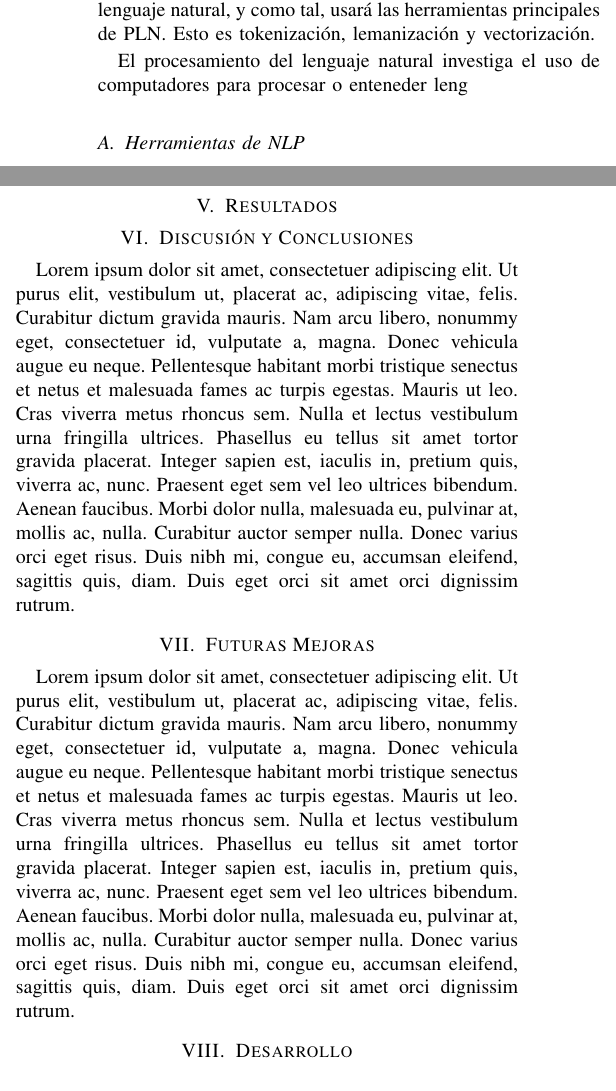
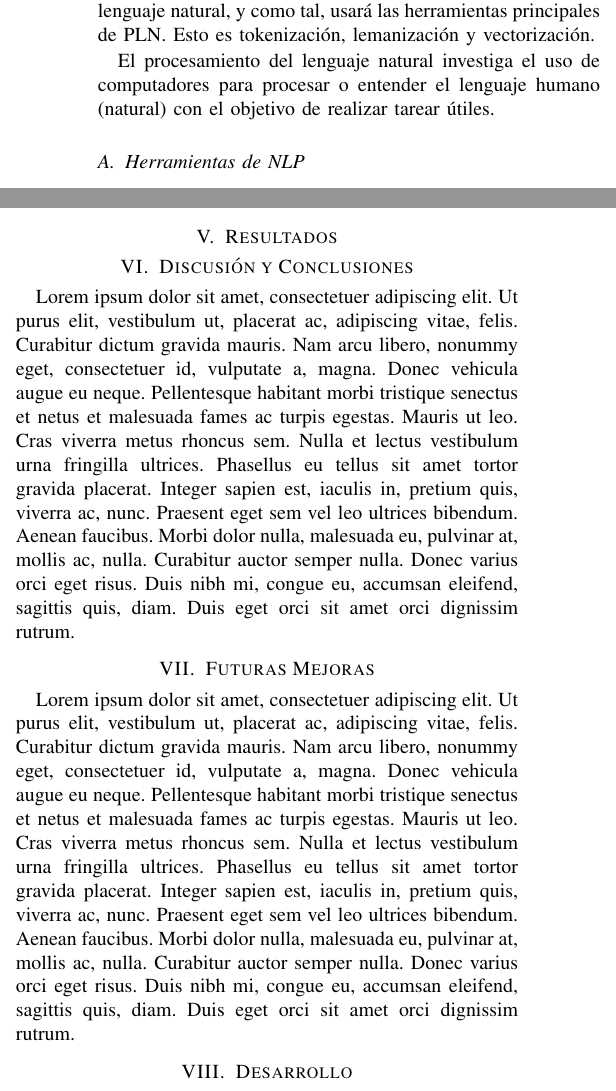
Before and after one commit to framunoz/Detector-Noticias-Falsas, a LaTeX paper (informe/conference_101719.tex, which reads contenido2.tex): two parts of the columns of pages 1 and 2 of 3, joined at a grey line, cut so that both start at the same text. Compiled offline with pdfLaTeX; a missing font is replaced by an installed copy or a similar font; a LaTeX package or settings file that is missing is left out.

Commit message:
Updates from Overleaf

```diff
--- a/contenido2.tex
+++ b/contenido2.tex
@@ -30,7 +30,7 @@ herramientas de Aprendizaje de Máquinas. Es decir, \textbf{clasificaremos} una
 {
 Este es un proyecto íntimamente ligado al procesamiento del lenguaje natural, y como tal, usará las herramientas principales de PLN. Esto es tokenización, lemanización y vectorización.
 
-El procesamiento del lenguaje natural investiga el uso de computadores para procesar o enteneder leng
+El procesamiento del lenguaje natural investiga el uso de computadores para procesar o entender el lenguaje humano (natural) con el objetivo de realizar tarear útiles.
 
 \subsection{Herramientas de NLP}
 ESCRIBIR LAS HERRAMIENTAS
@@ -104,7 +104,7 @@ Fijada una columna, se procede a dividir de forma aleatoria un $70\%$ de los dat
 \section{Resultados}
 {
 
-
+\input{latex/tablas/tabla_resumen}
 
 }
 
```
